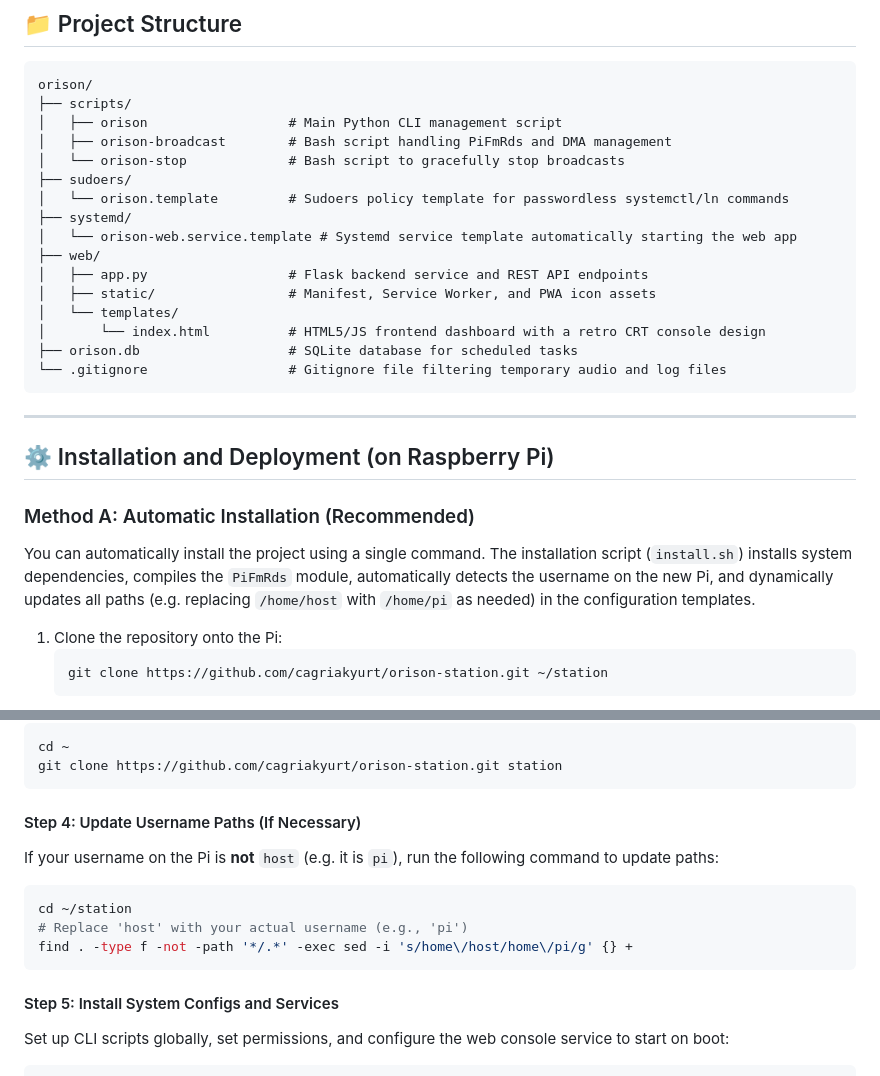
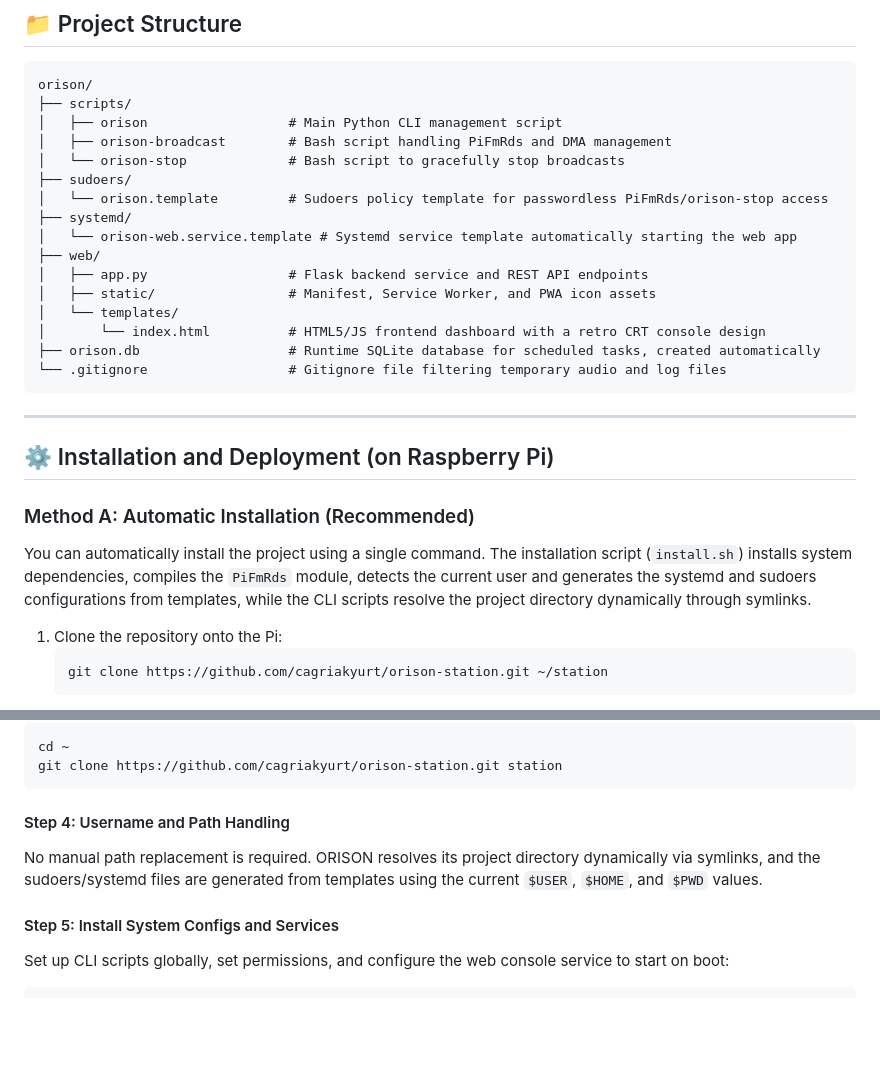
Before and after one commit to cagriakyurt/orison-station, a Markdown page: README.md, 2 parts joined by grey strips. Rendered like a GitHub page; blank space fills up the shorter version.

Commit message:
Polished README: removed path replacing haystacks, corrected template descriptions, and updated orison.db documentation

````diff
--- a/README.md
+++ b/README.md
@@ -42,7 +42,7 @@ orison/
 │   ├── orison-broadcast        # Bash script handling PiFmRds and DMA management
 │   └── orison-stop             # Bash script to gracefully stop broadcasts
 ├── sudoers/
-│   └── orison.template         # Sudoers policy template for passwordless systemctl/ln commands
+│   └── orison.template         # Sudoers policy template for passwordless PiFmRds/orison-stop access
 ├── systemd/
 │   └── orison-web.service.template # Systemd service template automatically starting the web app
 ├── web/
@@ -50,7 +50,7 @@ orison/
 │   ├── static/                 # Manifest, Service Worker, and PWA icon assets
 │   └── templates/
 │       └── index.html          # HTML5/JS frontend dashboard with a retro CRT console design
-├── orison.db                   # SQLite database for scheduled tasks
+├── orison.db                   # Runtime SQLite database for scheduled tasks, created automatically
 └── .gitignore                  # Gitignore file filtering temporary audio and log files
 ```
 
@@ -60,7 +60,7 @@ orison/
 
 ### Method A: Automatic Installation (Recommended)
 
-You can automatically install the project using a single command. The installation script (`install.sh`) installs system dependencies, compiles the `PiFmRds` module, automatically detects the username on the new Pi, and dynamically updates all paths (e.g. replacing `/home/host` with `/home/pi` as needed) in the configuration templates.
+You can automatically install the project using a single command. The installation script (`install.sh`) installs system dependencies, compiles the `PiFmRds` module, detects the current user and generates the systemd and sudoers configurations from templates, while the CLI scripts resolve the project directory dynamically through symlinks.
 
 1. Clone the repository onto the Pi:
    ```bash
@@ -109,13 +109,8 @@ cd ~
 git clone https://github.com/cagriakyurt/orison-station.git station
 ```
 
-#### Step 4: Update Username Paths (If Necessary)
-If your username on the Pi is **not** `host` (e.g. it is `pi`), run the following command to update paths:
-```bash
-cd ~/station
-# Replace 'host' with your actual username (e.g., 'pi')
-find . -type f -not -path '*/.*' -exec sed -i 's/home\/host/home\/pi/g' {} +
-```
+#### Step 4: Username and Path Handling
+No manual path replacement is required. ORISON resolves its project directory dynamically via symlinks, and the sudoers/systemd files are generated from templates using the current `$USER`, `$HOME`, and `$PWD` values.
 
 #### Step 5: Install System Configs and Services
 Set up CLI scripts globally, set permissions, and configure the web console service to start on boot:
````
